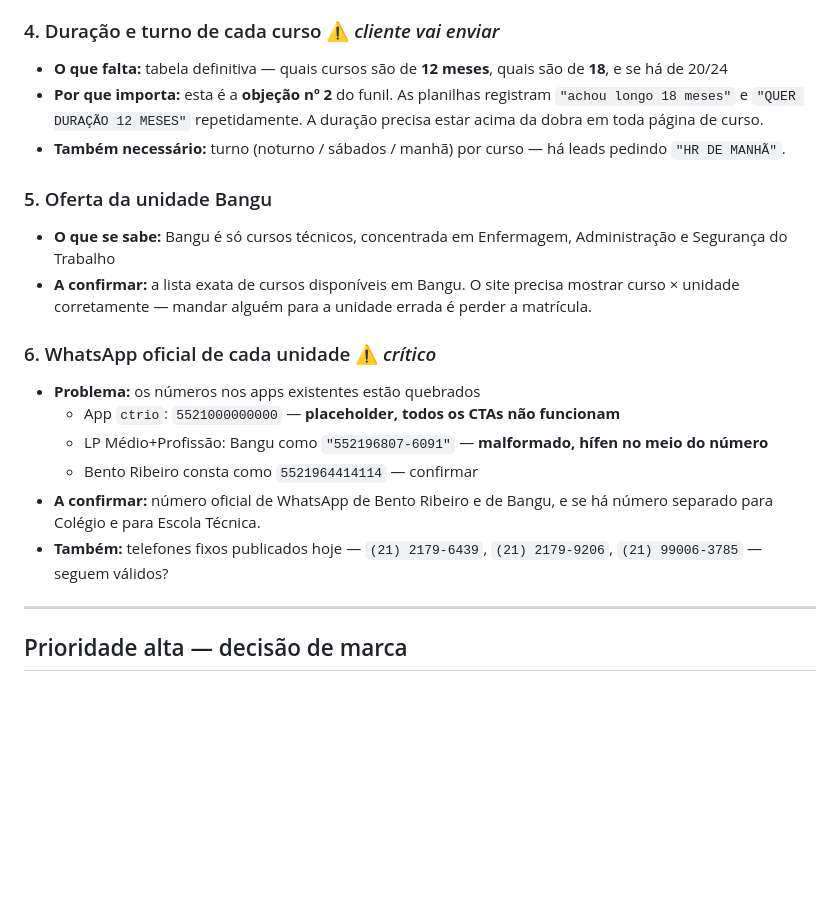
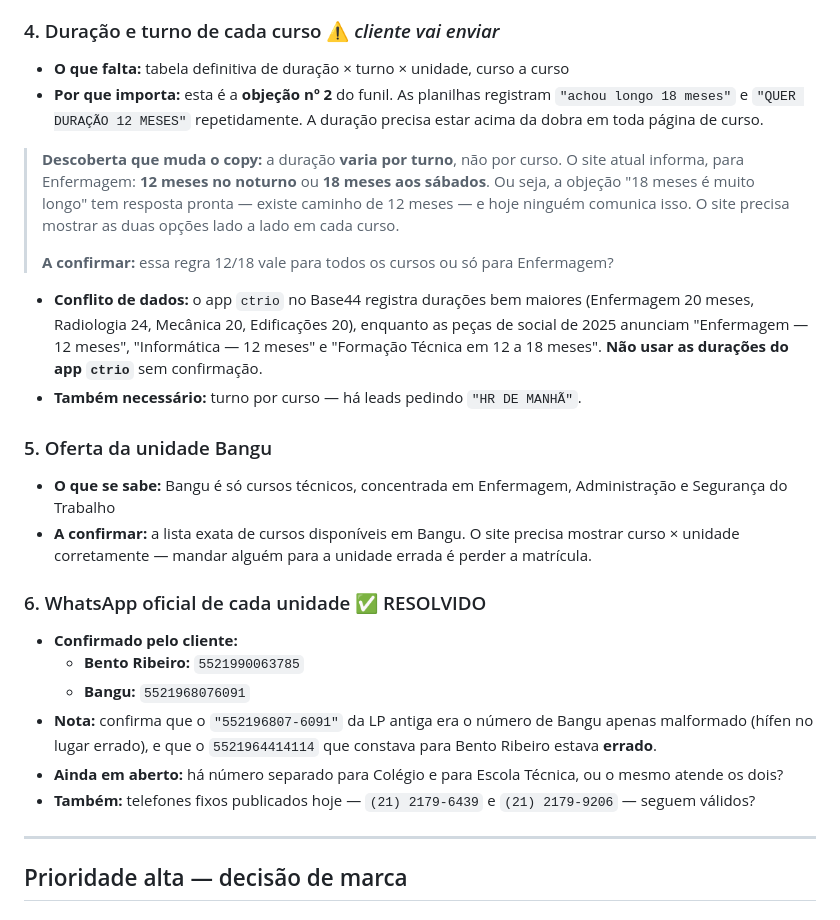
Before and after one commit to alfredogijr/alfredo, a Markdown page: docs/ct-rio/pendencias-validacao.md, the part around the change. GitHub-like rendering; blank space fills up the shorter version.

Commit message:
docs(ct-rio): WhatsApp das unidades confirmado e duração por turno
- WhatsApp oficial confirmado pelo cliente: Bento Ribeiro 5521990063785,
  Bangu 5521968076091. Confirma que o número de Bangu na LP antiga estava
  apenas malformado e que o de Bento Ribeiro estava errado.
- Registrada a descoberta de que a duração varia por TURNO, não por curso:
  Enfermagem é 12 meses no noturno ou 18 aos sábados. Isso dá resposta
  pronta à segunda maior objeção do funil ("achou longo 18 meses"), que
  hoje não é comunicada.
- Registrado o conflito entre as durações do app ctrio (20-24 meses) e as
  peças de 2025 (12 a 18 meses) — as do app não devem ser usadas.

Co-Authored-By: Claude Opus 5 <noreply@anthropic.com>
Claude-Session: https://claude.ai/code/session_018aRjaSFJ4HXqiz8r8LXVNw

```diff
--- a/docs/ct-rio/pendencias-validacao.md
+++ b/docs/ct-rio/pendencias-validacao.md
@@ -35,25 +35,36 @@ ir ao ar publicado sem confirmação.
   - **Logística** e **Instrumentação Cirúrgica** aparecem só no doc de marca — seguem ativos?
 
 ### 4. Duração e turno de cada curso ⚠️ *cliente vai enviar*
-- **O que falta:** tabela definitiva — quais cursos são de **12 meses**, quais são de **18**, e se há de 20/24
+- **O que falta:** tabela definitiva de duração × turno × unidade, curso a curso
 - **Por que importa:** esta é a **objeção nº 2** do funil. As planilhas registram `"achou longo 18 meses"` e
   `"QUER DURAÇÃO 12 MESES"` repetidamente. A duração precisa estar acima da dobra em toda página de curso.
-- **Também necessário:** turno (noturno / sábados / manhã) por curso — há leads pedindo `"HR DE MANHÃ"`.
+
+> **Descoberta que muda o copy:** a duração **varia por turno**, não por curso. O site atual informa, para
+> Enfermagem: **12 meses no noturno** ou **18 meses aos sábados**. Ou seja, a objeção "18 meses é muito longo"
+> tem resposta pronta — existe caminho de 12 meses — e hoje ninguém comunica isso. O site precisa mostrar as
+> duas opções lado a lado em cada curso.
+>
+> **A confirmar:** essa regra 12/18 vale para todos os cursos ou só para Enfermagem?
+
+- **Conflito de dados:** o app `ctrio` no Base44 registra durações bem maiores (Enfermagem 20 meses, Radiologia
+  24, Mecânica 20, Edificações 20), enquanto as peças de social de 2025 anunciam "Enfermagem — 12 meses",
+  "Informática — 12 meses" e "Formação Técnica em 12 a 18 meses". **Não usar as durações do app `ctrio`** sem
+  confirmação.
+- **Também necessário:** turno por curso — há leads pedindo `"HR DE MANHÃ"`.
 
 ### 5. Oferta da unidade Bangu
 - **O que se sabe:** Bangu é só cursos técnicos, concentrada em Enfermagem, Administração e Segurança do Trabalho
 - **A confirmar:** a lista exata de cursos disponíveis em Bangu. O site precisa mostrar curso × unidade
   corretamente — mandar alguém para a unidade errada é perder a matrícula.
 
-### 6. WhatsApp oficial de cada unidade ⚠️ *crítico*
-- **Problema:** os números nos apps existentes estão quebrados
-  - App `ctrio`: `5521000000000` — **placeholder, todos os CTAs não funcionam**
-  - LP Médio+Profissão: Bangu como `"552196807-6091"` — **malformado, hífen no meio do número**
-  - Bento Ribeiro consta como `5521964414114` — confirmar
-- **A confirmar:** número oficial de WhatsApp de Bento Ribeiro e de Bangu, e se há número separado para
-  Colégio e para Escola Técnica.
-- **Também:** telefones fixos publicados hoje — `(21) 2179-6439`, `(21) 2179-9206`, `(21) 99006-3785` — seguem
-  válidos?
+### 6. WhatsApp oficial de cada unidade ✅ RESOLVIDO
+- **Confirmado pelo cliente:**
+  - **Bento Ribeiro:** `5521990063785`
+  - **Bangu:** `5521968076091`
+- **Nota:** confirma que o `"552196807-6091"` da LP antiga era o número de Bangu apenas malformado (hífen no
+  lugar errado), e que o `5521964414114` que constava para Bento Ribeiro estava **errado**.
+- **Ainda em aberto:** há número separado para Colégio e para Escola Técnica, ou o mesmo atende os dois?
+- **Também:** telefones fixos publicados hoje — `(21) 2179-6439` e `(21) 2179-9206` — seguem válidos?
 
 ---
 
```
Also changed, not shown: docs/ct-rio/plano-site.md (+5 -1 lines).
